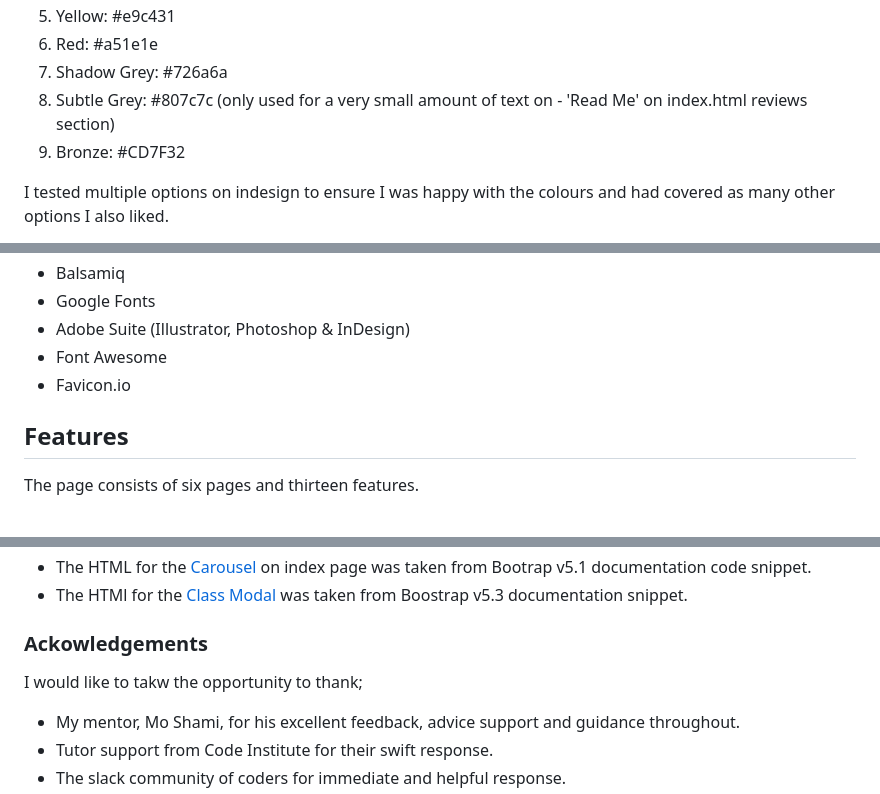
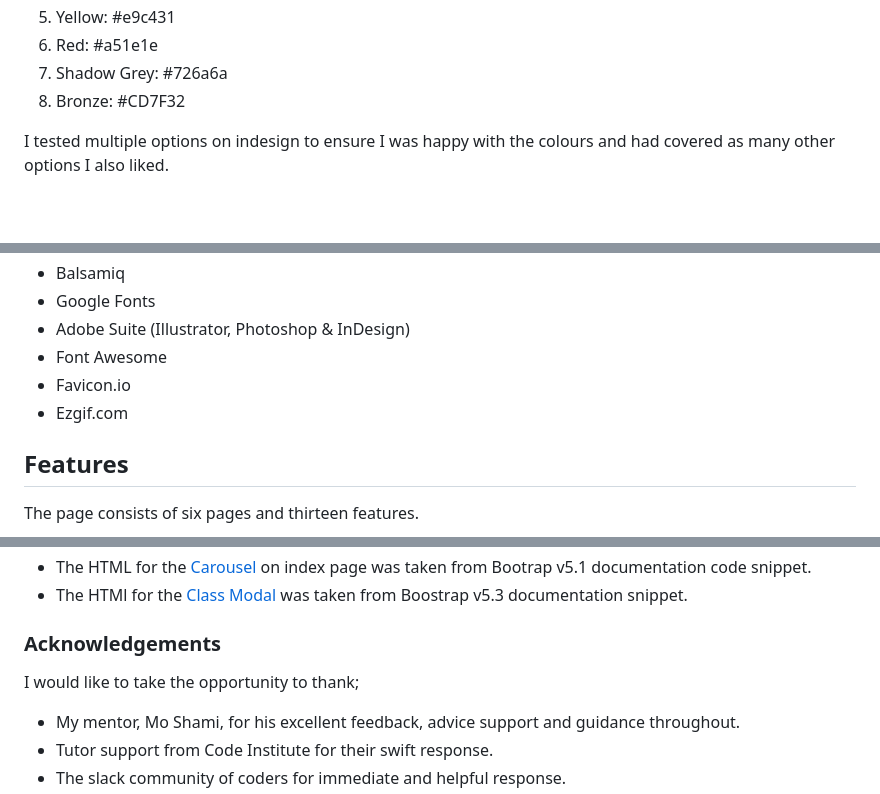
Before and after one commit to jamie2210/CI_MS1_TBC, a Markdown page: README.md, 3 parts joined by grey strips. Drawn GitHub-style; blank space fills up the shorter version.

Commit message:
Readme: tidy wording

```diff
--- a/README.md
+++ b/README.md
@@ -141,8 +141,7 @@ Specific colours used on the site all taken from a colour picker in InDesign are
 5. Yellow: #e9c431
 6. Red: #a51e1e
 7. Shadow Grey: #726a6a
-8. Subtle Grey: #807c7c (only used for a very small amount of text on - 'Read Me' on index.html reviews section)
-9. Bronze: #CD7F32
+8. Bronze: #CD7F32
 
 I tested multiple options on indesign to ensure I was happy with the colours and had covered as many other options I also liked.
 
@@ -211,6 +210,7 @@ The website consists of six separate pages and a ‘Sign In’ modal:
 - Adobe Suite (Illustrator, Photoshop & InDesign)
 - Font Awesome
 - Favicon<span>.</span>io
+- Ezgif.com
 
 ## Features
 The page consists of six pages and thirteen features.
@@ -943,9 +943,9 @@ In order of appearance;
 - The HTML for the [Carousel](https://getbootstrap.com/docs/5.0/components/carousel/#with-indicators) on index page was taken from Bootrap v5.1 documentation code snippet.
 - The HTMl for the [Class Modal](https://getbootstrap.com/docs/5.3/components/modal/#how-it-works) was taken from Boostrap v5.3 documentation snippet.
 
-### Ackowledgements
+### Acknowledgements
 
-I would like to takw the opportunity to thank;
+I would like to take the opportunity to thank;
 
 - My mentor, Mo Shami, for his excellent feedback, advice support and guidance throughout.
 - Tutor support from Code Institute for their swift response.
```
Also changed, not shown: other parts of README.md (+1 -1 lines).
